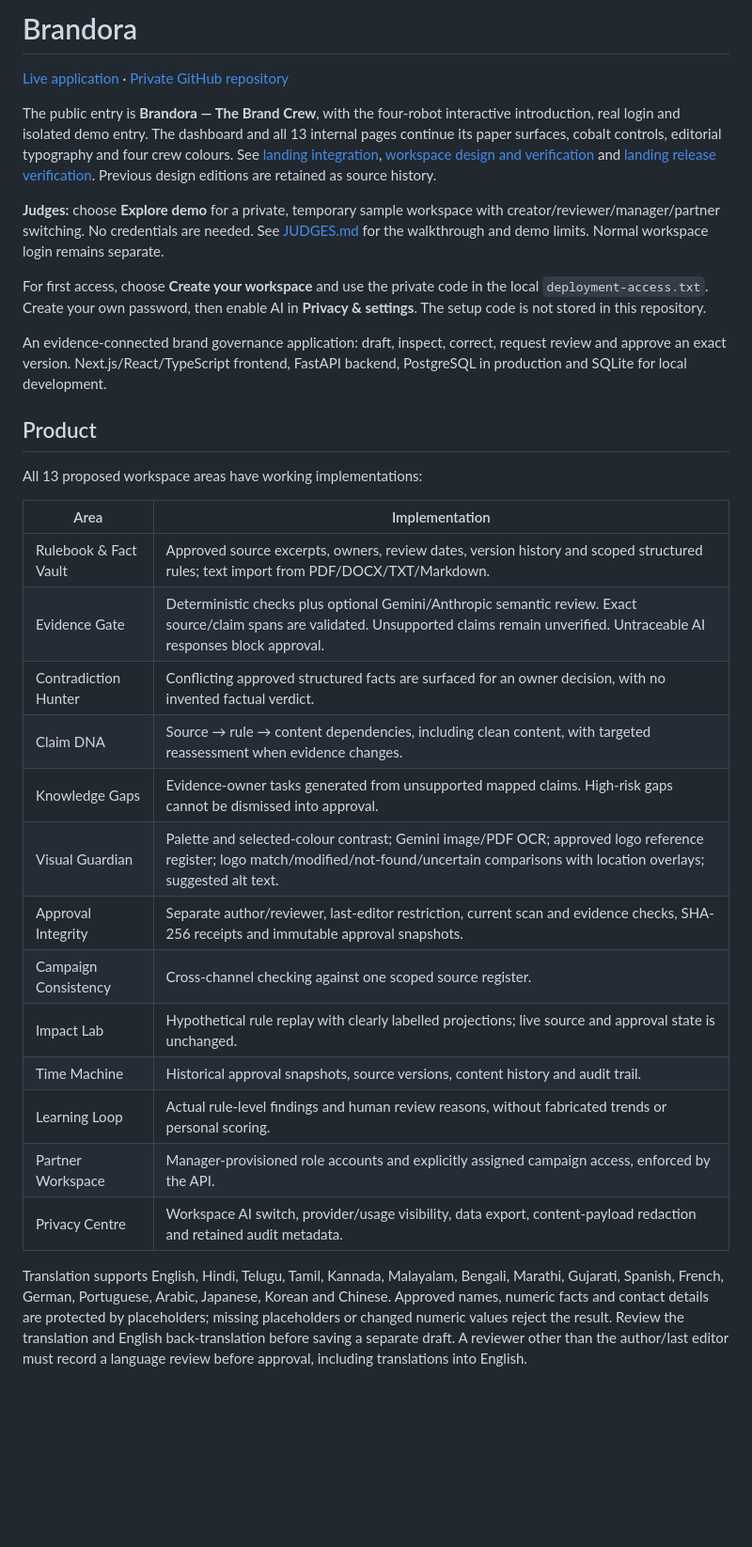
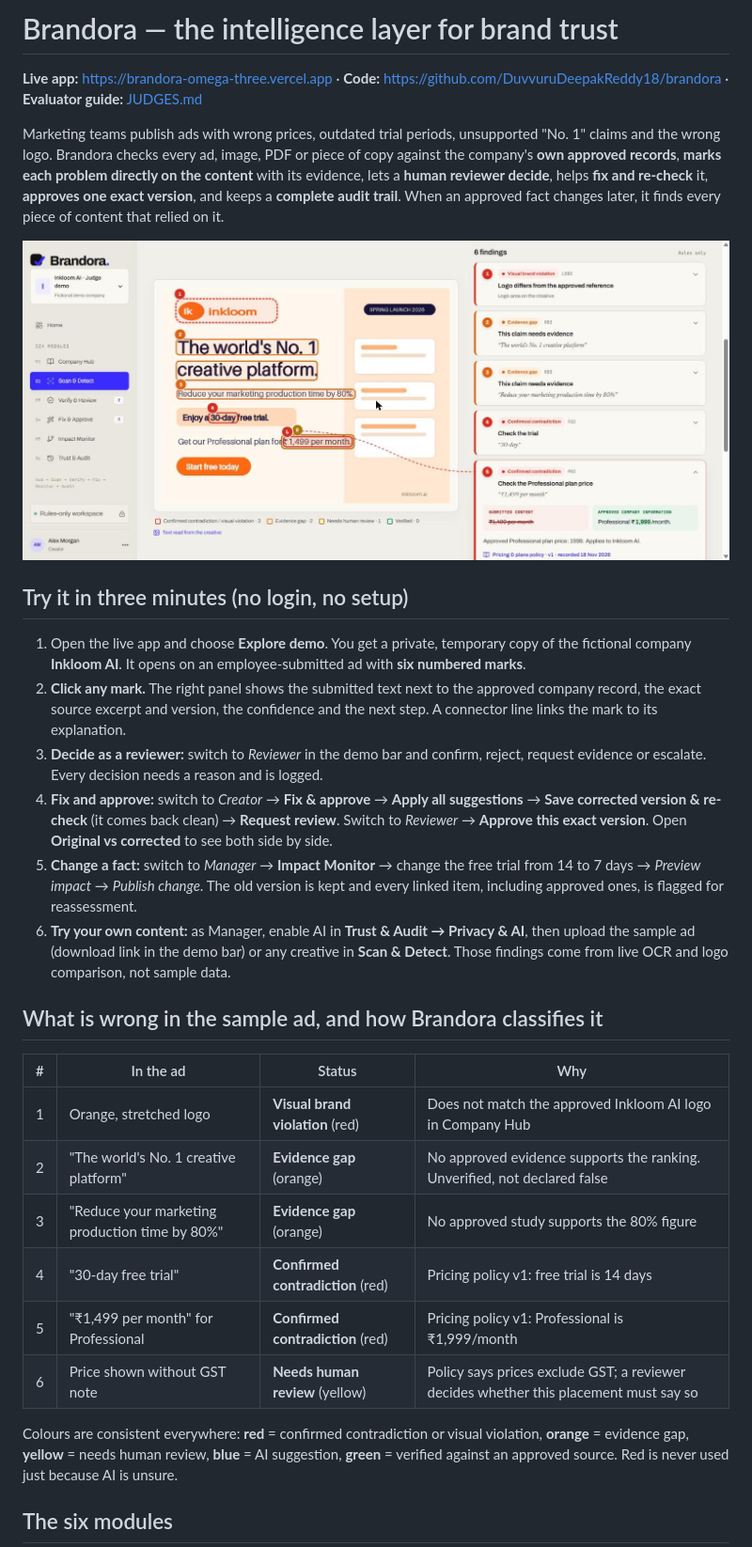
Before and after one commit to DuvvuruDeepakReddy18/brandora, a Markdown page: README.md, the part around one of its changes. Shown at 94% size. Drawn GitHub-style; pictures changed too: docs/annotated-review.jpg (added); blank space fills up the shorter version.

```diff
--- a/README.md
+++ b/README.md
@@ -1,34 +1,32 @@
-# Brandora
+# Brandora — the intelligence layer for brand trust
 
-[Live application](https://brandora-omega-three.vercel.app) · [Private GitHub repository](https://github.com/DuvvuruDeepakReddy18/brandora)
+**Live app:** https://brandora-omega-three.vercel.app · **Code:** https://github.com/DuvvuruDeepakReddy18/brandora · **Evaluator guide:** [JUDGES.md](JUDGES.md)
 
-The public entry is **Brandora — The Brand Crew**, with the four-robot interactive introduction, real login and isolated demo entry. The dashboard and all 13 internal pages continue its paper surfaces, cobalt controls, editorial typography and four crew colours. See [landing integration](docs/BRAND_CREW_INTEGRATION.md), [workspace design and verification](docs/WORKSPACE_THEME.md) and [landing release verification](docs/brand-crew-integration-verification.json). Previous design editions are retained as source history.
+Marketing teams publish ads with wrong prices, outdated trial periods, unsupported "No. 1" claims and the wrong logo. Brandora checks every ad, image, PDF or piece of copy against the company's **own approved records**, **marks each problem directly on the content** with its evidence, lets a **human reviewer decide**, helps **fix and re-check** it, **approves one exact version**, and keeps a **complete audit trail**. When an approved fact changes later, it finds every piece of content that relied on it.
 
-**Judges:** choose **Explore demo** for a private, temporary sample workspace with creator/reviewer/manager/partner switching. No credentials are needed. See [JUDGES.md](JUDGES.md) for the walkthrough and demo limits. Normal workspace login remains separate.
+![An employee-submitted ad with six numbered findings marked on it, next to the evidence panel](docs/annotated-review.jpg)
 
-For first access, choose **Create your workspace** and use the private code in the local `deployment-access.txt`. Create your own password, then enable AI in **Privacy & settings**. The setup code is not stored in this repository.
+## Try it in three minutes (no login, no setup)
 
-An evidence-connected brand governance application: draft, inspect, correct, request review and approve an exact version. Next.js/React/TypeScript frontend, FastAPI backend, PostgreSQL in production and SQLite for local development.
+1. Open the live app and choose **Explore demo**. You get a private, temporary copy of the fictional company **Inkloom AI**. It opens on an employee-submitted ad with **six numbered marks**.
+2. **Click any mark.** The right panel shows the submitted text next to the approved company record, the exact source excerpt and version, the confidence and the next step. A connector line links the mark to its explanation.
+3. **Decide as a reviewer:** switch to *Reviewer* in the demo bar and confirm, reject, request evidence or escalate. Every decision needs a reason and is logged.
+4. **Fix and approve:** switch to *Creator* → **Fix & approve** → **Apply all suggestions** → **Save corrected version & re-check** (it comes back clean) → **Request review**. Switch to *Reviewer* → **Approve this exact version**. Open **Original vs corrected** to see both side by side.
+5. **Change a fact:** switch to *Manager* → **Impact Monitor** → change the free trial from 14 to 7 days → *Preview impact* → *Publish change*. The old version is kept and every linked item, including approved ones, is flagged for reassessment.
+6. **Try your own content:** as Manager, enable AI in **Trust & Audit → Privacy & AI**, then upload the sample ad (download link in the demo bar) or any creative in **Scan & Detect**. Those findings come from live OCR and logo comparison, not sample data.
 
-## Product
+## What is wrong in the sample ad, and how Brandora classifies it
 
-All 13 proposed workspace areas have working implementations:
+| # | In the ad | Status | Why |
+|---|---|---|---|
+| 1 | Orange, stretched logo | **Visual brand violation** (red) | Does not match the approved Inkloom AI logo in Company Hub |
+| 2 | "The world's No. 1 creative platform" | **Evidence gap** (orange) | No approved evidence supports the ranking. Unverified, not declared false |
+| 3 | "Reduce your marketing production time by 80%" | **Evidence gap** (orange) | No approved study supports the 80% figure |
+| 4 | "30-day free trial" | **Confirmed contradiction** (red) | Pricing policy v1: free trial is 14 days |
+| 5 | "₹1,499 per month" for Professional | **Confirmed contradiction** (red) | Pricing policy v1: Professional is ₹1,999/month |
+| 6 | Price shown without GST note | **Needs human review** (yellow) | Policy says prices exclude GST; a reviewer decides whether this placement must say so |
 
-| Area | Implementation |
-| --- | --- |
-| Rulebook & Fact Vault | Approved source excerpts, owners, review dates, version history and scoped structured rules; text import from PDF/DOCX/TXT/Markdown. |
-| Evidence Gate | Deterministic checks plus optional Gemini/Anthropic semantic review. Exact source/claim spans are validated. Unsupported claims remain unverified. Untraceable AI responses block approval. |
-| Contradiction Hunter | Conflicting approved structured facts are surfaced for an owner decision, with no invented factual verdict. |
-| Claim DNA | Source → rule → content dependencies, including clean content, with targeted reassessment when evidence changes. |
-| Knowledge Gaps | Evidence-owner tasks generated from unsupported mapped claims. High-risk gaps cannot be dismissed into approval. |
-| Visual Guardian | Palette and selected-colour contrast; Gemini image/PDF OCR; approved logo reference register; logo match/modified/not-found/uncertain comparisons with location overlays; suggested alt text. |
-| Approval Integrity | Separate author/reviewer, last-editor restriction, current scan and evidence checks, SHA-256 receipts and immutable approval snapshots. |
-| Campaign Consistency | Cross-channel checking against one scoped source register. |
-| Impact Lab | Hypothetical rule replay with clearly labelled projections; live source and approval state is unchanged. |
-| Time Machine | Historical approval snapshots, source versions, content history and audit trail. |
-| Learning Loop | Actual rule-level findings and human review reasons, without fabricated trends or personal scoring. |
-| Partner Workspace | Manager-provisioned role accounts and explicitly assigned campaign access, enforced by the API. |
-| Privacy Centre | Workspace AI switch, provider/usage visibility, data export, content-payload redaction and retained audit metadata. |
+Colours are consistent everywhere: **red** = confirmed contradiction or visual violation, **orange** = evidence gap, **yellow** = needs human review, **blue** = AI suggestion, **green** = verified against an approved source. Red is never used just because AI is unsure.
 
-Translation supports English, Hindi, Telugu, Tamil, Kannada, Malayalam, Bengali, Marathi, Gujarati, Spanish, French, German, Portuguese, Arabic, Japanese, Korean and Chinese. Approved names, numeric facts and contact details are protected by placeholders; missing placeholders or changed numeric values reject the result. Review the translation and English back-translation before saving a separate draft. A reviewer other than the author/last editor must record a language review before approval, including translations into English.
+## The six modules
 
```
Also changed, not shown: other parts of README.md (+41 -30 lines), DEPLOYMENT.md (+1 -1 lines), JUDGES.md (+30 -16 lines), 1 other file.
